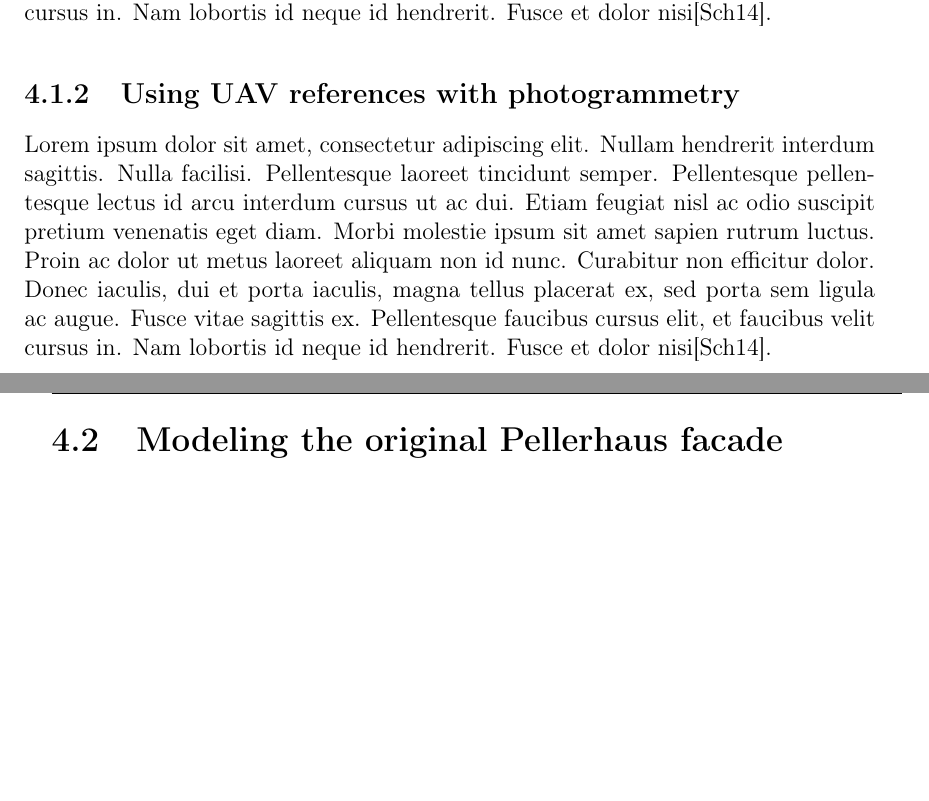
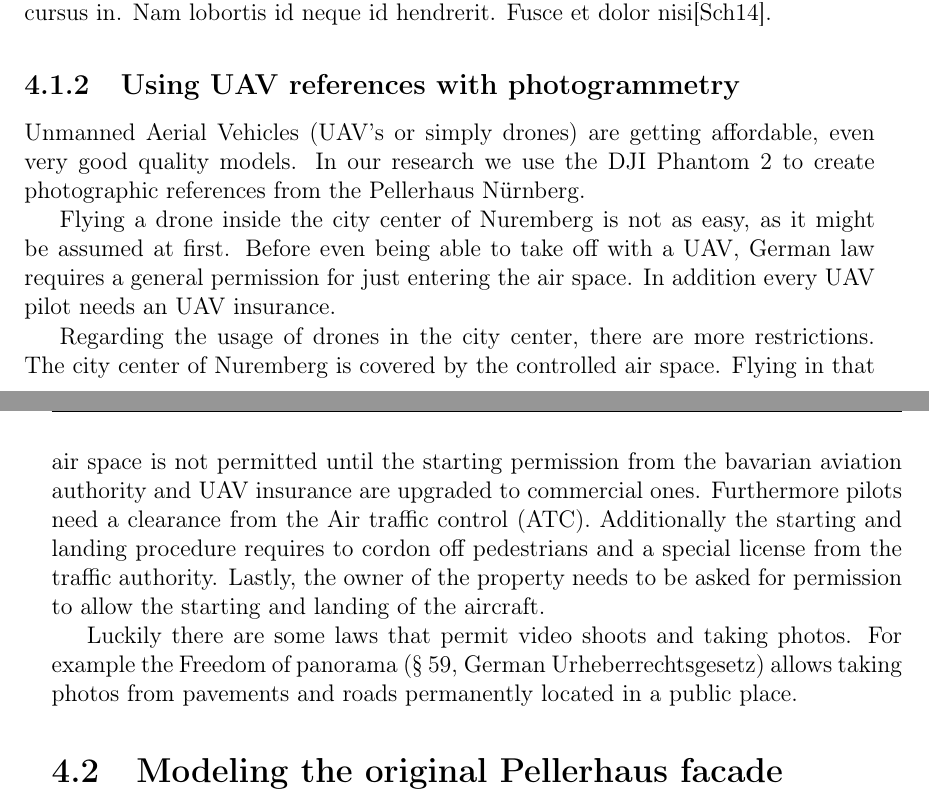
Before and after one commit to GSORF/PointCloud2Blender, a LaTeX thesis (Paper_LaTeX/main.tex, which reads Paper_LaTeX/chapters/chapter03.tex): two parts of pages 31 and 32 of 40, joined at a grey line, cut so that both start at the same text, the shorter picture padded with empty space. Compiled offline with pdfLaTeX.

Commit message:
Chapter 3: Added UAV text

```diff
--- a/Paper_LaTeX/chapters/chapter03.tex
+++ b/Paper_LaTeX/chapters/chapter03.tex
@@ -8,7 +8,13 @@ Lorem ipsum dolor sit amet, consectetur adipiscing elit. Nullam hendrerit interd
 
 \subsection{Using UAV references with photogrammetry}
 
-Lorem ipsum dolor sit amet, consectetur adipiscing elit. Nullam hendrerit interdum sagittis. Nulla facilisi. Pellentesque laoreet tincidunt semper. Pellentesque pellentesque lectus id arcu interdum cursus ut ac dui. Etiam feugiat nisl ac odio suscipit pretium venenatis eget diam. Morbi molestie ipsum sit amet sapien rutrum luctus. Proin ac dolor ut metus laoreet aliquam non id nunc. Curabitur non efficitur dolor. Donec iaculis, dui et porta iaculis, magna tellus placerat ex, sed porta sem ligula ac augue. Fusce vitae sagittis ex. Pellentesque faucibus cursus elit, et faucibus velit cursus in. Nam lobortis id neque id hendrerit. Fusce et dolor nisi\parencite{dp_lidar}.
+Unmanned Aerial Vehicles (UAV's or simply drones) are getting affordable, even very good quality models. In our research we use the DJI Phantom 2 to create photographic references from the Pellerhaus Nürnberg.
+
+Flying a drone inside the city center of Nuremberg is not as easy, as it might be assumed at first. Before even being able to take off with a UAV, German law requires a general permission for just entering the air space. In addition every UAV pilot needs an UAV insurance.
+
+Regarding the usage of drones in the city center, there are more restrictions. The city center of Nuremberg is covered by the controlled air space. Flying in that air space is not permitted until the starting permission from the bavarian aviation authority and UAV insurance are upgraded to commercial ones. Furthermore pilots need a clearance from the Air traffic control (ATC). Additionally the starting and landing procedure requires to cordon off pedestrians and a special license from the traffic authority. Lastly, the owner of the property needs to be asked for permission to allow the starting and landing of the aircraft.
+
+Luckily there are some laws that permit video shoots and taking photos. For example the Freedom of panorama (§ 59, German Urheberrechtsgesetz) allows taking photos from pavements and roads permanently located in a public place.
 
 \section{Modeling the original Pellerhaus facade}
 
--- a/Paper_LaTeX/main.tex
+++ b/Paper_LaTeX/main.tex
@@ -38,6 +38,7 @@
 
 \usepackage{pgfgantt}
 
+\usepackage{amsmath}
 
 \begin{document}
 
```
Also changed, not shown: Paper_LaTeX/chapters/chapter02.tex (+9 -0 lines), Paper_LaTeX/main.pdf, 4 other files.
